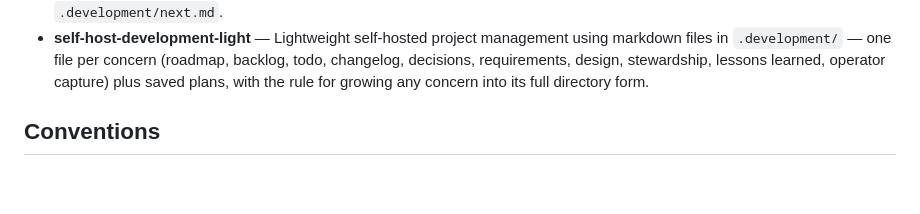
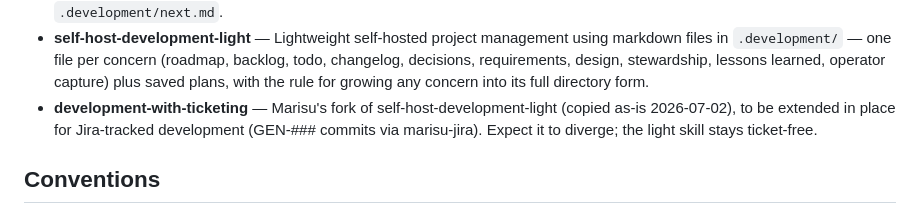
Before and after one commit to doolin/dave-skills, a Markdown page: AGENTS.md, the part around the change. Drawn GitHub-style; blank space fills up the shorter version.

```diff
--- a/AGENTS.md
+++ b/AGENTS.md
@@ -88,6 +88,11 @@ Present a recommendation to the human before starting work.
   design, stewardship, lessons learned, operator capture) plus saved
   plans, with the rule for growing any concern into its full
   directory form.
+- **development-with-ticketing** — Marisu's fork of
+  self-host-development-light (copied as-is 2026-07-02), to be
+  extended in place for Jira-tracked development (GEN-### commits via
+  marisu-jira). Expect it to diverge; the light skill stays
+  ticket-free.
 
 ## Conventions
 
```
Also changed, not shown: skills/development-with-ticketing/SKILL.md (added, +344 -0 lines).
